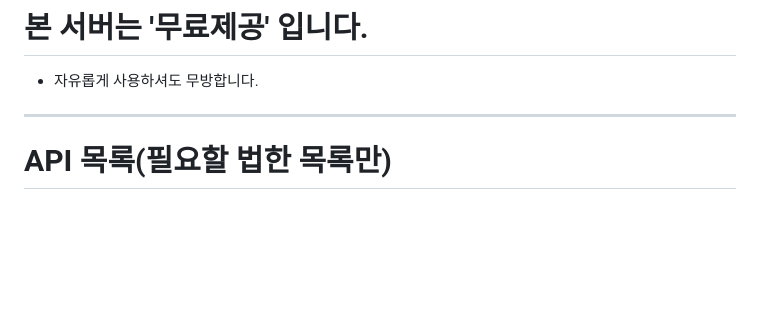
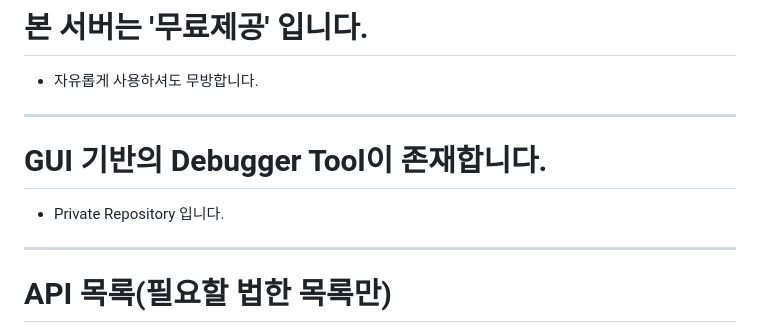
Before and after one commit to thdtjsdn/Ttw-App--HttpsServer--PEM, a Markdown page: README.md, the part around the change. Rendered like a GitHub page; blank space fills up the shorter version.

```diff
--- a/README.md
+++ b/README.md
@@ -41,6 +41,12 @@
 # 본 서버는 '무료제공' 입니다.
 
 - 자유롭게 사용하셔도 무방합니다.
+
+---
+
+# GUI 기반의 Debugger Tool이 존재합니다.
+
+- Private Repository 입니다.
 
 ---
 
```
